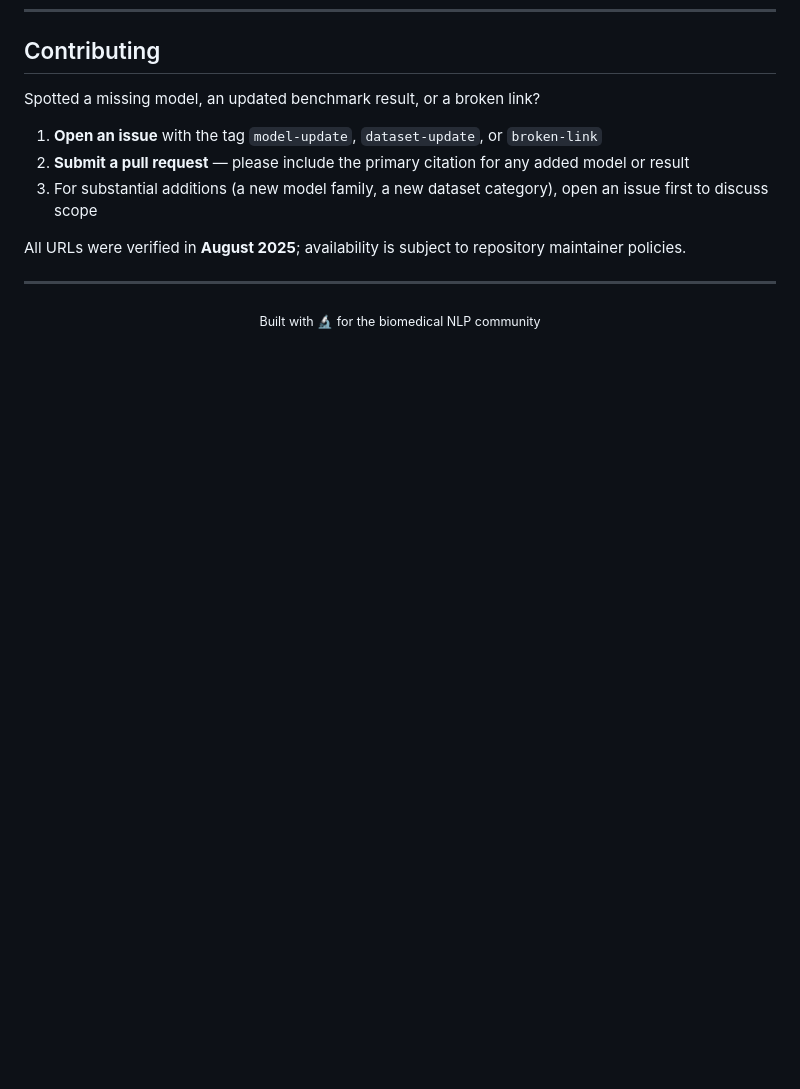
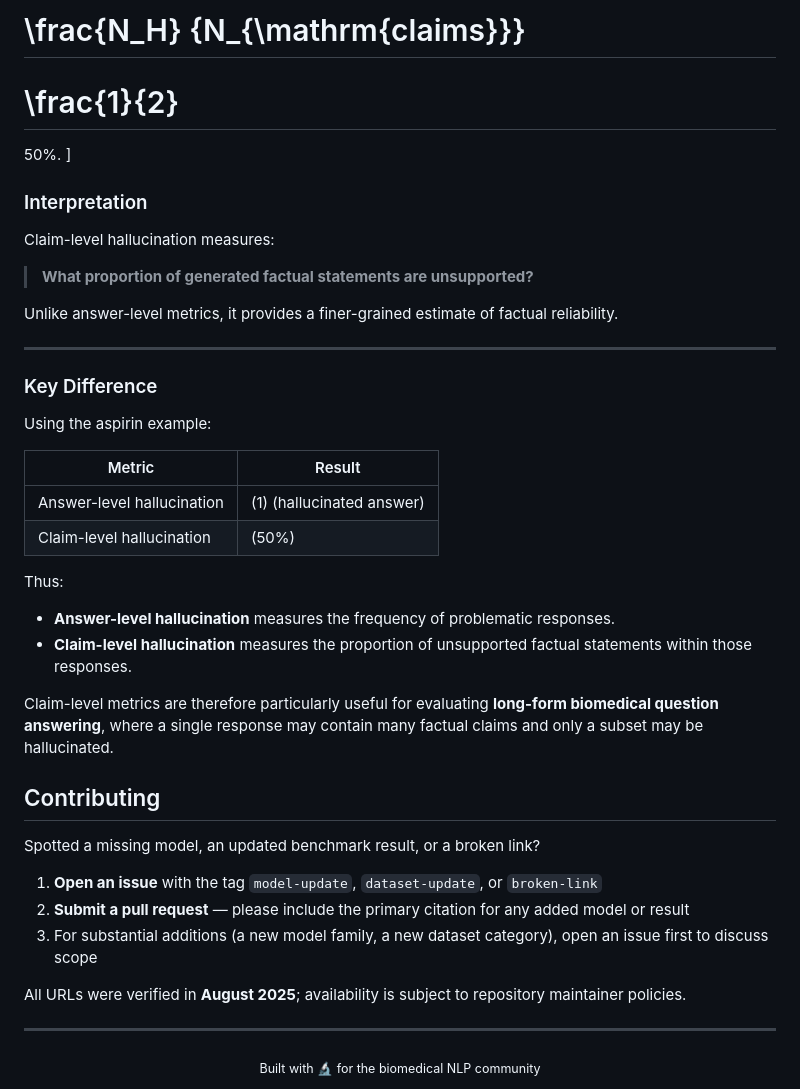
Before and after one commit to Madjeisah/LLM4ClinicalnBiomedicalQA, a Markdown page: README.md, the part around one of its changes. GitHub-like rendering; blank space fills up the shorter version.

```diff
--- a/README.md
+++ b/README.md
@@ -241,3 +339,39 @@ If this survey informs your research, please cite:
+\frac{N_H}
+{N_{\mathrm{claims}}}
+=====================
+
+# \frac{1}{2}
+
+50%.
+]
+
+### Interpretation
+
+Claim-level hallucination measures:
+
+> **What proportion of generated factual statements are unsupported?**
+
+Unlike answer-level metrics, it provides a finer-grained estimate of factual reliability.
+
+---
+
+### Key Difference
+
+Using the aspirin example:
+
+| Metric                     | Result                    |
+| -------------------------- | ------------------------- |
+| Answer-level hallucination | (1) (hallucinated answer) |
+| Claim-level hallucination  | (50%)                     |
+
+Thus:
+
+* **Answer-level hallucination** measures the frequency of problematic responses.
+* **Claim-level hallucination** measures the proportion of unsupported factual statements within those responses.
+
+Claim-level metrics are therefore particularly useful for evaluating **long-form biomedical question answering**, where a single response may contain many factual claims and only a subset may be hallucinated.
+
+
 ## Contributing
 
 Spotted a missing model, an updated benchmark result, or a broken link?
```
Also changed, not shown: other parts of README.md (+98 -0 lines).
